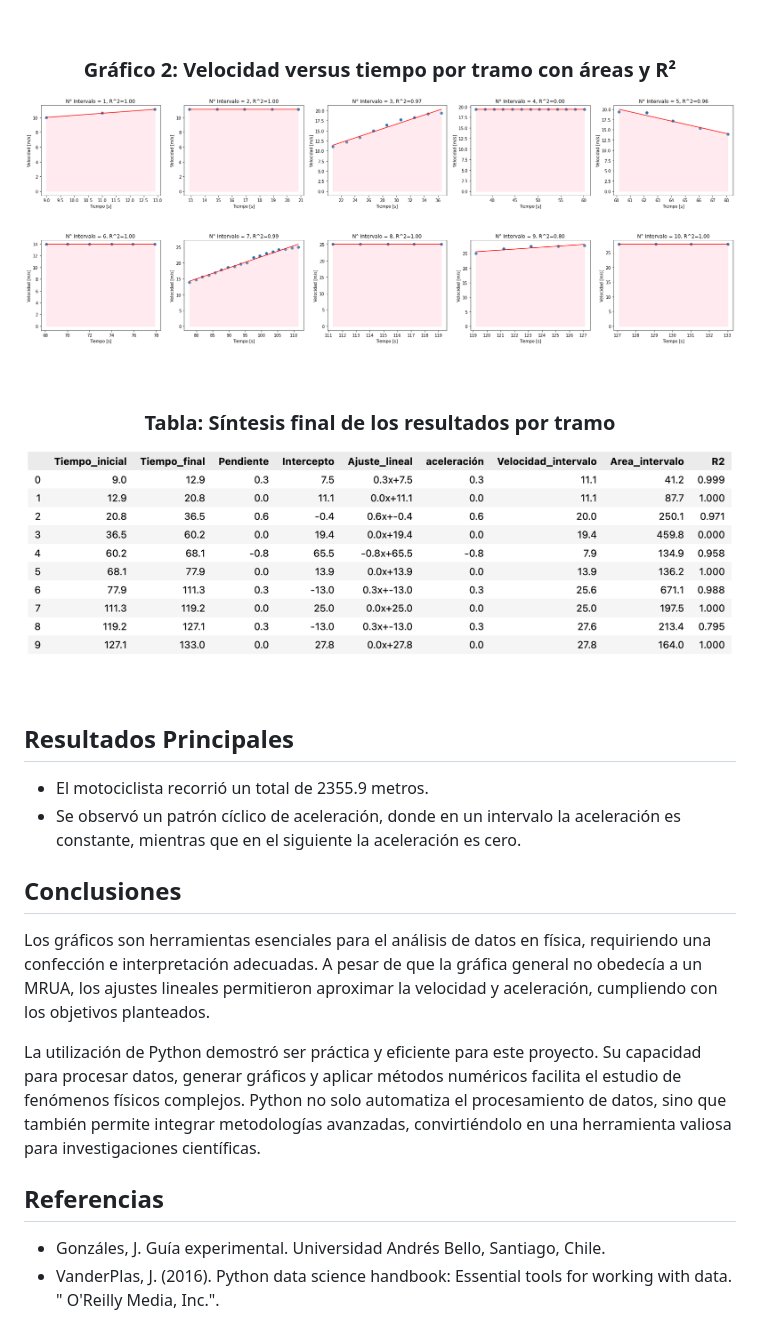
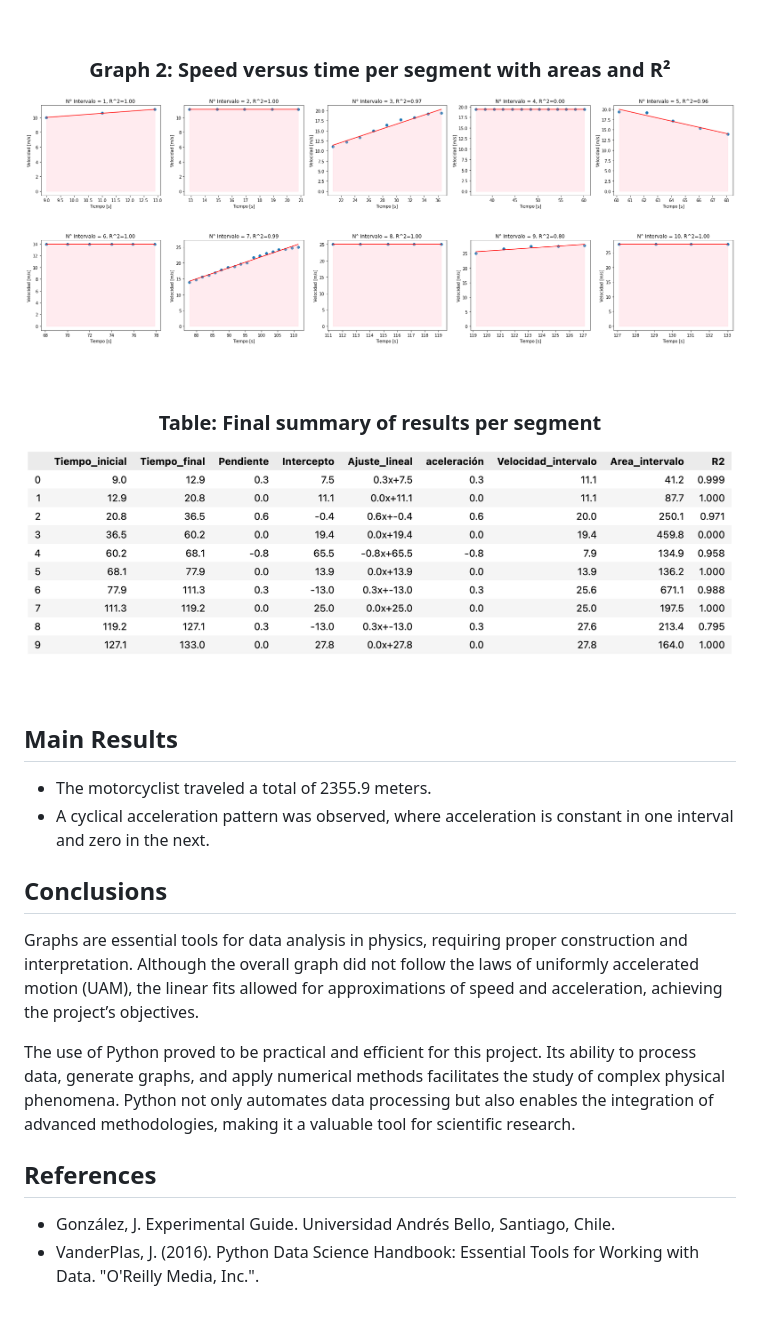
Before and after one commit to Nicole-lq/Movimiento2D_NLQ, a Markdown page: README.md, the part around one of its changes. Rendered like a GitHub page.

```diff
--- a/README.md
+++ b/README.md
@@ -58,13 +54,13 @@ Se presentan algunas de las gráficas obtenidas, así como la tabla final de los
 </p>
 <br>
 
-### Gráfico 2: Velocidad versus tiempo por tramo con áreas y R²
+### Graph 2: Speed versus time per segment with areas and R²
 <p>
   <img src="imagenes/grafico2.png" width="800">
 </p>
 <br>
 
-### Tabla: Síntesis final de los resultados por tramo
+### Table: Final summary of results per segment
 <p>
   <img src="imagenes/TablaFinal.png" width="800">
 </p>
@@ -75,23 +71,21 @@ Se presentan algunas de las gráficas obtenidas, así como la tabla final de los
 <div>
 <p style="text-align: justify;">
 
-## Resultados Principales
+## Main Results
 
-* El motociclista recorrió un total de 2355.9 metros.
-* Se observó un patrón cíclico de aceleración, donde en un intervalo la aceleración es constante, mientras que en el siguiente la aceleración es cero.
+* The motorcyclist traveled a total of 2355.9 meters.
+* A cyclical acceleration pattern was observed, where acceleration is constant in one interval and zero in the next.
 
+## Conclusions
 
-## Conclusiones
+Graphs are essential tools for data analysis in physics, requiring proper construction and interpretation. Although the overall graph did not follow the laws of uniformly accelerated motion (UAM), the linear fits allowed for approximations of speed and acceleration, achieving the project’s objectives.
 
-Los gráficos son herramientas esenciales para el análisis de datos en física, requiriendo una confección e interpretación adecuadas. A pesar de que la gráfica general no obedecía a un MRUA, los ajustes lineales permitieron aproximar la velocidad y aceleración, cumpliendo con los objetivos planteados.
+The use of Python proved to be practical and efficient for this project. Its ability to process data, generate graphs, and apply numerical methods facilitates the study of complex physical phenomena. Python not only automates data processing but also enables the integration of advanced methodologies, making it a valuable tool for scientific research.
 
-La utilización de Python demostró ser práctica y eficiente para este proyecto. Su capacidad para procesar datos, generar gráficos y aplicar métodos numéricos facilita el estudio de fenómenos físicos complejos. Python no solo automatiza el procesamiento de datos, sino que también permite integrar metodologías avanzadas, convirtiéndolo en una herramienta valiosa para investigaciones científicas.
+## References
 
-
-## Referencias
-
-* Gonzáles, J. Guía experimental. Universidad Andrés Bello, Santiago, Chile.
-* VanderPlas, J. (2016). Python data science handbook: Essential tools for working with data. " O'Reilly Media, Inc.".
+* González, J. Experimental Guide. Universidad Andrés Bello, Santiago, Chile.
+* VanderPlas, J. (2016). Python Data Science Handbook: Essential Tools for Working with Data. "O'Reilly Media, Inc.".
 
 </p>
 </div>
```
Also changed, not shown: other parts of README.md (+17 -21 lines).
